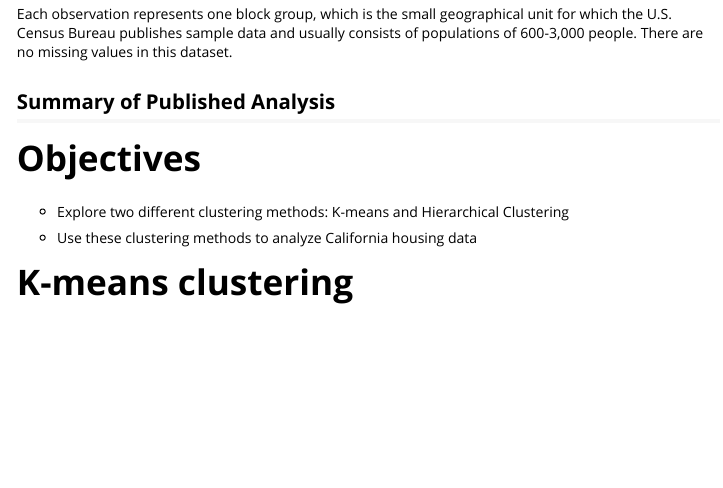
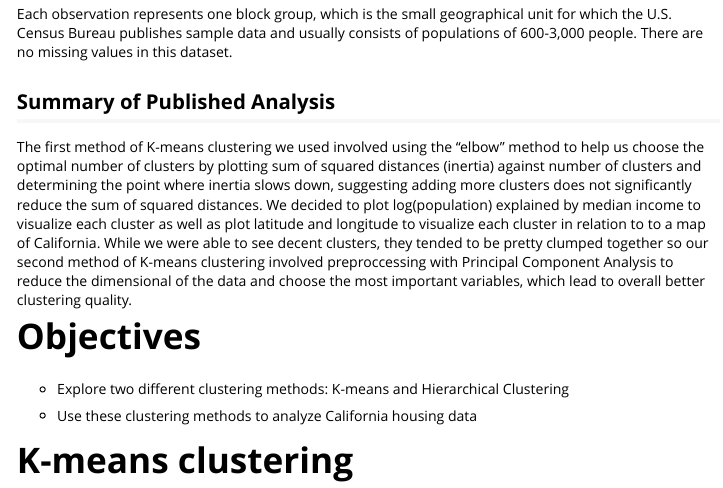
Before and after one commit to PSTAT197-F23/vignette-clustering-methods, an R Markdown document (vignettedocument.Rmd): the page in a window 1100 px wide, from 400 px down. Rendered offline with R 4.5, knitr and Pandoc, with nearby package versions.

Commit message:
k-means summary of published analysis

```diff
--- a/vignettedocument.Rmd
+++ b/vignettedocument.Rmd
@@ -25,6 +25,8 @@ The California Housing Dataset used in this analysis project measured by the U.S
 Each observation represents one block group, which is the small geographical unit for which the U.S. Census Bureau publishes sample data and usually consists of populations of 600-3,000 people. There are no missing values in this dataset.
 
 ## Summary of Published Analysis
+
+The first method of K-means clustering we used involved using the "elbow" method to help us choose the optimal number of clusters by plotting sum of squared distances (inertia) against number of clusters and determining the point where inertia slows down, suggesting adding more clusters does not significantly reduce the sum of squared distances. We decided to plot log(population) explained by median income to visualize each cluster as well as plot latitude and longitude to visualize each cluster in relation to to a map of California. While we were able to see decent clusters, they tended to be pretty clumped together so our second method of K-means clustering involved preproccessing with Principal Component Analysis to reduce the dimensional of the data and choose the most important variables, which lead to overall better clustering quality.
 
 # Objectives
 
```
